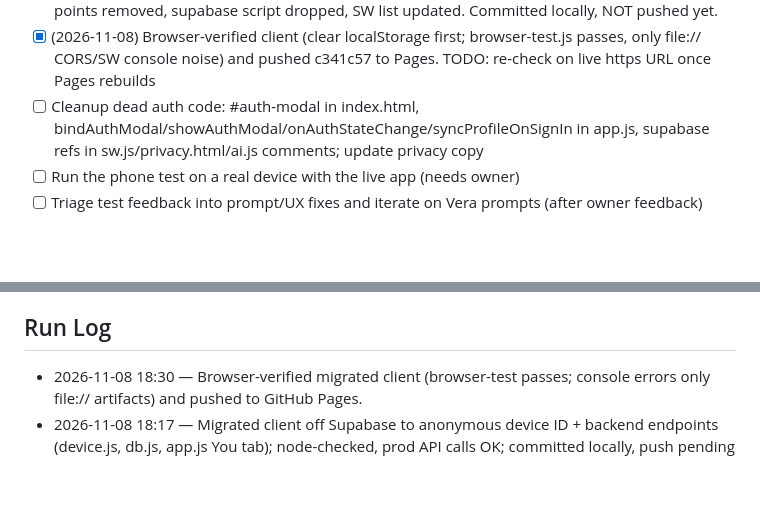
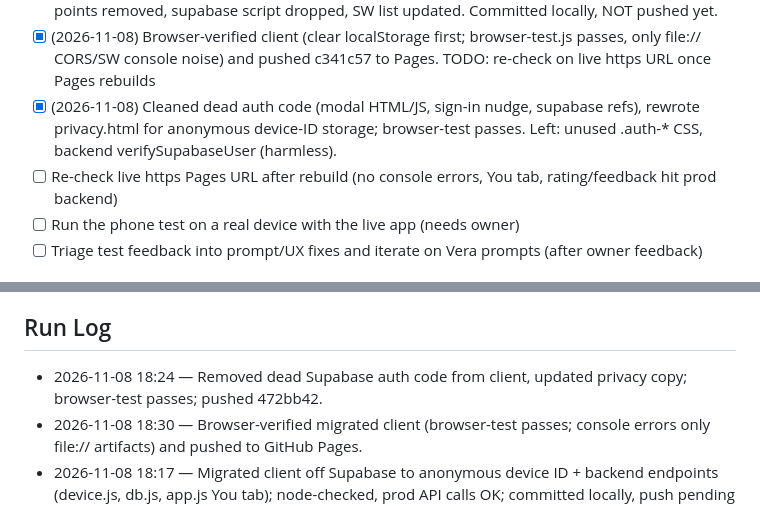
Before and after one commit to eshcharb-dot/somm, a Markdown page: STATUS.md, 2 parts joined by grey strips. GitHub-like rendering; blank space fills up the shorter version.

Commit message:
conductor(PR-002): update status
Co-Authored-By: Claude Sonnet 5.5 <noreply@anthropic.com>

```diff
--- a/STATUS.md
+++ b/STATUS.md
@@ -23,7 +23,8 @@ _Maintained by the Conductor. Agents update this every cycle._
 - [x] (2026-11-08) Deployed backend via Vercel CLI (prod, alias backend-nu-ashen-76); smoke-test.js 4/4 and manual /api/rating, /api/feedback, DELETE /api/me OK on prod KV (one 'smoke test, ignore' feedback entry left in KV)
 - [x] (2026-11-08) Client switched: new js/device.js (device ID + SommAuth guest shim), db.js -> backend endpoints (verified against prod from node: feedback/rating/delete ok), sign-in UI entry points removed, supabase script dropped, SW list updated. Committed locally, NOT pushed yet.
 - [x] (2026-11-08) Browser-verified client (clear localStorage first; browser-test.js passes, only file:// CORS/SW console noise) and pushed c341c57 to Pages. TODO: re-check on live https URL once Pages rebuilds
-- [ ] Cleanup dead auth code: #auth-modal in index.html, bindAuthModal/showAuthModal/onAuthStateChange/syncProfileOnSignIn in app.js, supabase refs in sw.js/privacy.html/ai.js comments; update privacy copy
+- [x] (2026-11-08) Cleaned dead auth code (modal HTML/JS, sign-in nudge, supabase refs), rewrote privacy.html for anonymous device-ID storage; browser-test passes. Left: unused .auth-* CSS, backend verifySupabaseUser (harmless).
+- [ ] Re-check live https Pages URL after rebuild (no console errors, You tab, rating/feedback hit prod backend)
 - [ ] Run the phone test on a real device with the live app (needs owner)
 - [ ] Triage test feedback into prompt/UX fixes and iterate on Vera prompts (after owner feedback)
 
@@ -44,6 +45,7 @@ _Maintained by the Conductor. Agents update this every cycle._
 - [x] Q-PR002-005 (normal): Deploy Backend CI fails because GitHub repo secrets VERCEL_TOKEN / VERCEL_ORG_ID / VERCEL_PROJECT_ID are not set. Options: (a) you create a Vercel token (vercel.com/account/tokens) and I set all three via `gh secret set`; (b) skip CI deploy and keep deploying manually via Vercel CLI. Recommend (b) for now — low value until Q-PR002-003 is resolved.
 
 ## Run Log
+- 2026-11-08 18:24 — Removed dead Supabase auth code from client, updated privacy copy; browser-test passes; pushed 472bb42.
 - 2026-11-08 18:30 — Browser-verified migrated client (browser-test passes; console errors only file:// artifacts) and pushed to GitHub Pages.
 - 2026-11-08 18:17 — Migrated client off Supabase to anonymous device ID + backend endpoints (device.js, db.js, app.js You tab); node-checked, prod API calls OK; committed locally, push pending browser verification.
 - 2026-11-08 18:14 — Deployed backend with new storage endpoints to prod via Vercel CLI; smoke 4/4 + manual endpoint checks pass.
```
